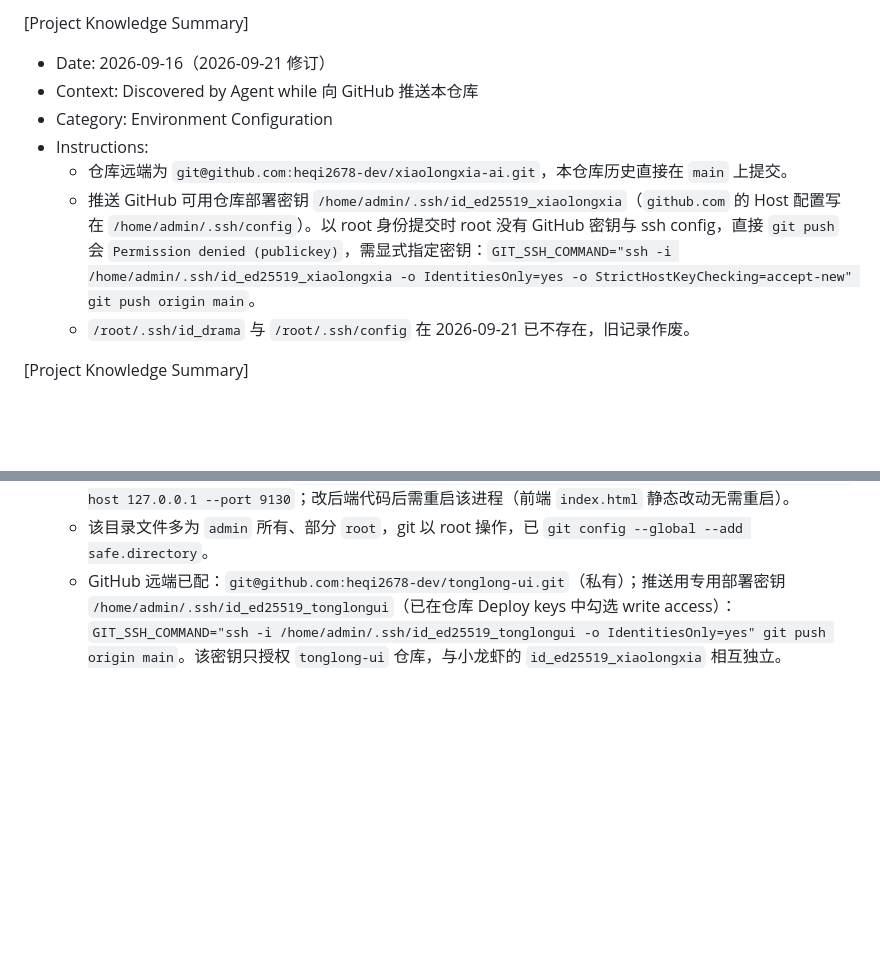
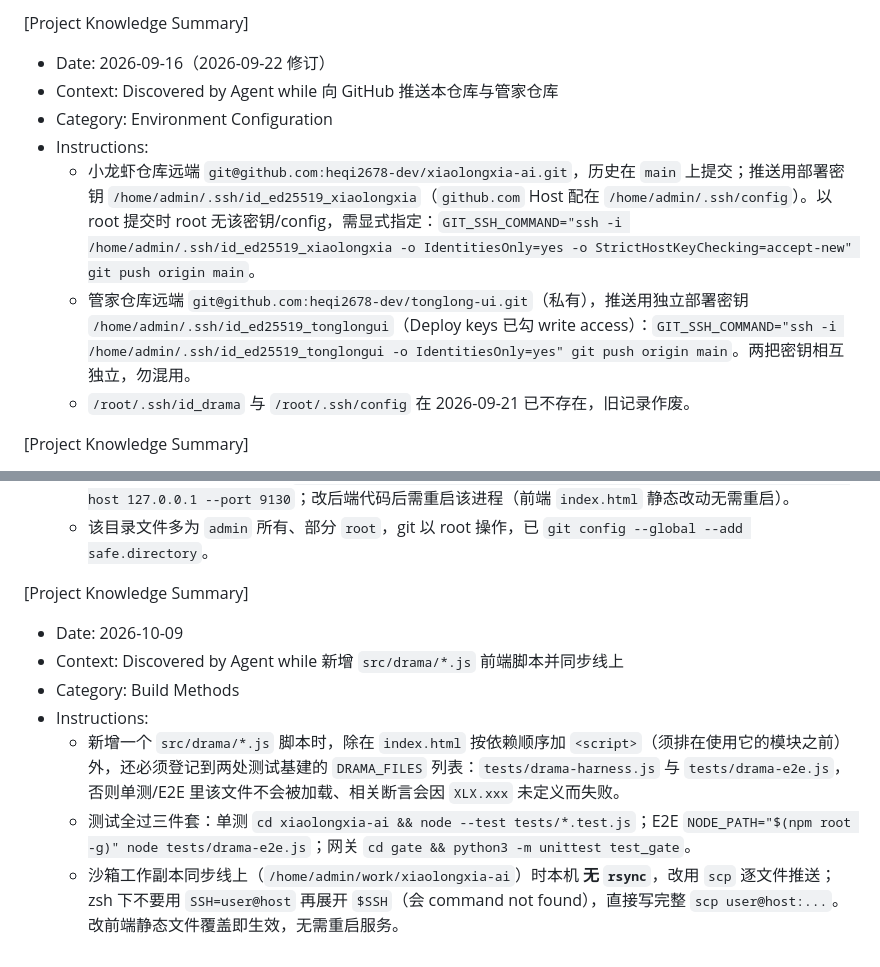
Before and after one commit to heqi2678-dev/xiaolongxia-ai, a Markdown page: .monkeycode/MEMORY.md, 2 parts joined by grey strips. GitHub-like rendering; blank space fills up the shorter version.

Commit message:
docs(memory): 记录前端脚本登记与同步方式，合并 Git 远端条目

```diff
--- a/.monkeycode/MEMORY.md
+++ b/.monkeycode/MEMORY.md
@@ -72,12 +72,12 @@ Entries discovered by the Agent during task execution should follow this format:
    - 提交前建议同时跑：drama 前端测试 + drama 端到端 + 店门后端测试 + 对 `src/drama/*` 全部 `node --check` + 真实浏览器布局审计（服务在跑时）。
 
 [Project Knowledge Summary]
-- Date: 2026-09-16（2026-09-21 修订）
-- Context: Discovered by Agent while 向 GitHub 推送本仓库
+- Date: 2026-09-16（2026-09-22 修订）
+- Context: Discovered by Agent while 向 GitHub 推送本仓库与管家仓库
 - Category: Environment Configuration
 - Instructions:
-  - 仓库远端为 `git@github.com:heqi2678-dev/xiaolongxia-ai.git`，本仓库历史直接在 `main` 上提交。
-  - 推送 GitHub 可用仓库部署密钥 `/home/admin/.ssh/id_ed25519_xiaolongxia`（`github.com` 的 Host 配置写在 `/home/admin/.ssh/config`）。以 root 身份提交时 root 没有 GitHub 密钥与 ssh config，直接 `git push` 会 `Permission denied (publickey)`，需显式指定密钥：`GIT_SSH_COMMAND="ssh -i /home/admin/.ssh/id_ed25519_xiaolongxia -o IdentitiesOnly=yes -o StrictHostKeyChecking=accept-new" git push origin main`。
+  - 小龙虾仓库远端 `git@github.com:heqi2678-dev/xiaolongxia-ai.git`，历史在 `main` 上提交；推送用部署密钥 `/home/admin/.ssh/id_ed25519_xiaolongxia`（`github.com` Host 配在 `/home/admin/.ssh/config`）。以 root 提交时 root 无该密钥/config，需显式指定：`GIT_SSH_COMMAND="ssh -i /home/admin/.ssh/id_ed25519_xiaolongxia -o IdentitiesOnly=yes -o StrictHostKeyChecking=accept-new" git push origin main`。
+  - 管家仓库远端 `git@github.com:heqi2678-dev/tonglong-ui.git`（私有），推送用独立部署密钥 `/home/admin/.ssh/id_ed25519_tonglongui`（Deploy keys 已勾 write access）：`GIT_SSH_COMMAND="ssh -i /home/admin/.ssh/id_ed25519_tonglongui -o IdentitiesOnly=yes" git push origin main`。两把密钥相互独立，勿混用。
   - `/root/.ssh/id_drama` 与 `/root/.ssh/config` 在 2026-09-21 已不存在，旧记录作废。
 
 [Project Knowledge Summary]
@@ -180,4 +180,12 @@ Entries discovered by the Agent during task execution should follow this format:
   - 管家目录 `/home/admin/work/tonglong-ui`（线上）已 `git init`（分支 `main`，首提交 `7309752`，`.git` 约 900K）；`.gitignore` 已排除虚拟环境 `ocr311/`、`ocrvenv/`、`__pycache__/`、备份 `*.bak*`、运行时数据 `rooms/`、`inbox/`、`downloads/`、`pub/`、`safety/`、`*.jsonl`，以及凭据 `*.keys.json`、`brains.json`、`works.json`。
   - 管家服务由独立 venv 启动：`/home/admin/.hermes/hermes-agent/venv/bin/python3 -m uvicorn app:app --host 127.0.0.1 --port 9130`；改后端代码后需重启该进程（前端 `index.html` 静态改动无需重启）。
   - 该目录文件多为 `admin` 所有、部分 `root`，git 以 root 操作，已 `git config --global --add safe.directory`。
-  - GitHub 远端已配：`git@github.com:heqi2678-dev/tonglong-ui.git`（私有）；推送用专用部署密钥 `/home/admin/.ssh/id_ed25519_tonglongui`（已在仓库 Deploy keys 中勾选 write access）：`GIT_SSH_COMMAND="ssh -i /home/admin/.ssh/id_ed25519_tonglongui -o IdentitiesOnly=yes" git push origin main`。该密钥只授权 `tonglong-ui` 仓库，与小龙虾的 `id_ed25519_xiaolongxia` 相互独立。
+
+[Project Knowledge Summary]
+- Date: 2026-10-09
+- Context: Discovered by Agent while 新增 `src/drama/*.js` 前端脚本并同步线上
+- Category: Build Methods
+- Instructions:
+  - 新增一个 `src/drama/*.js` 脚本时，除在 `index.html` 按依赖顺序加 `<script>`（须排在使用它的模块之前）外，还必须登记到两处测试基建的 `DRAMA_FILES` 列表：`tests/drama-harness.js` 与 `tests/drama-e2e.js`，否则单测/E2E 里该文件不会被加载、相关断言会因 `XLX.xxx` 未定义而失败。
+  - 测试全过三件套：单测 `cd xiaolongxia-ai && node --test tests/*.test.js`；E2E `NODE_PATH="$(npm root -g)" node tests/drama-e2e.js`；网关 `cd gate && python3 -m unittest test_gate`。
+  - 沙箱工作副本同步线上（`/home/admin/work/xiaolongxia-ai`）时本机 **无 `rsync`**，改用 `scp` 逐文件推送；zsh 下不要用 `SSH=user@host` 再展开 `$SSH`（会 command not found），直接写完整 `scp user@host:...`。改前端静态文件覆盖即生效，无需重启服务。
```
